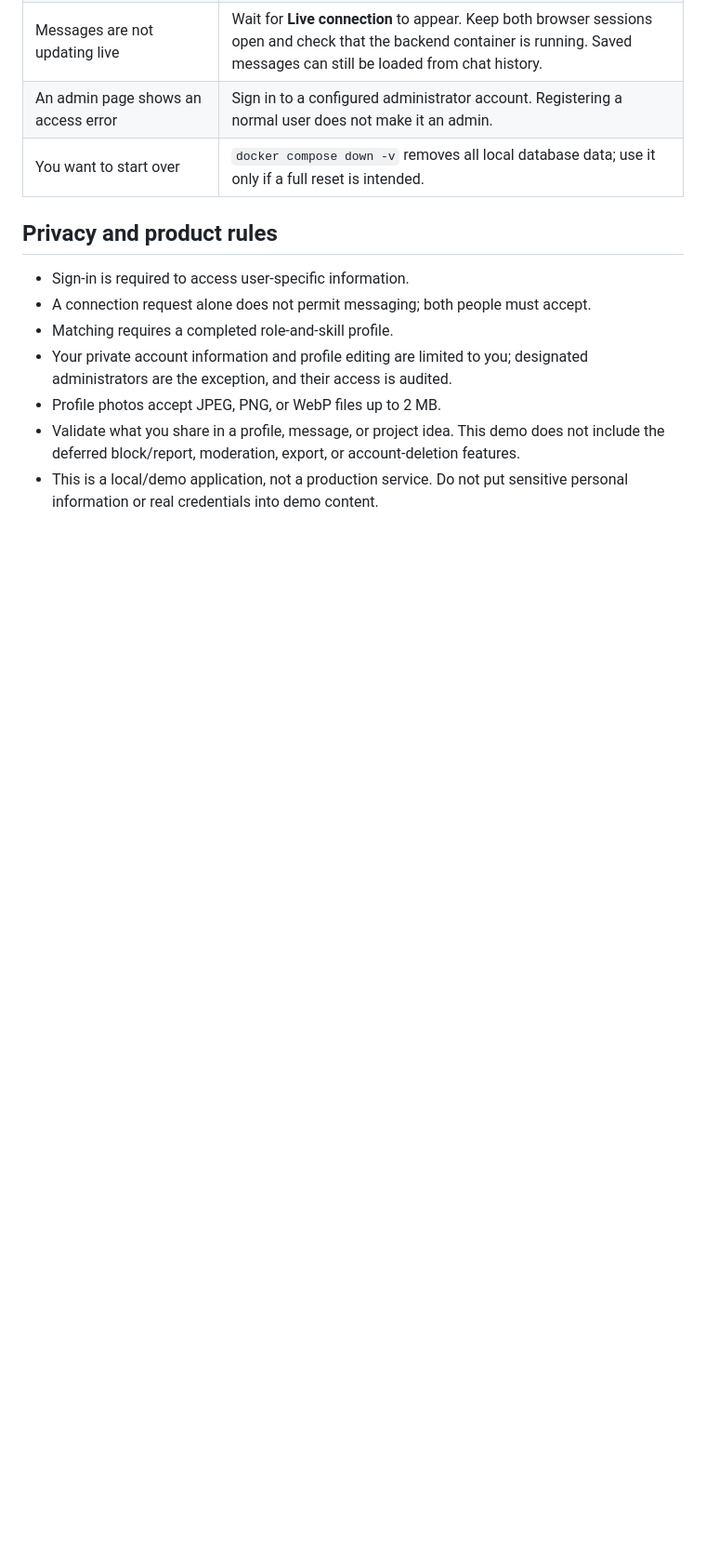
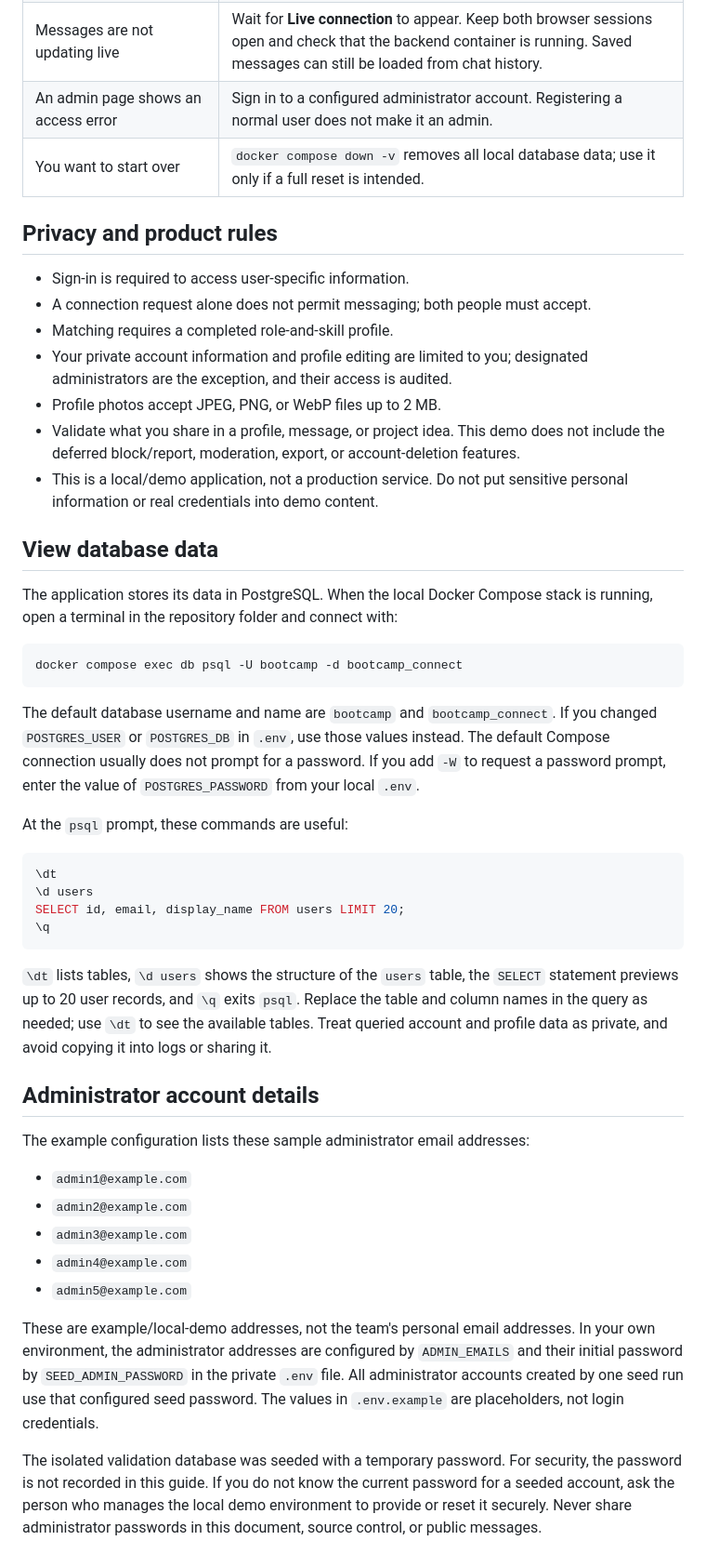
Before and after one commit to BLedge99/tech-native-connect, a Markdown page: Instructions.md, the part around the change. Shown at 93% size. Drawn GitHub-style; blank space fills up the shorter version.

Commit message:
updated Instructions file

````diff
--- a/Instructions.md
+++ b/Instructions.md
@@ -346,3 +346,56 @@ there may be no course, skill, or interest options to select.
   features.
 - This is a local/demo application, not a production service. Do not put
   sensitive personal information or real credentials into demo content.
+
+## View database data
+
+The application stores its data in PostgreSQL. When the local Docker Compose
+stack is running, open a terminal in the repository folder and connect with:
+
+```powershell
+docker compose exec db psql -U bootcamp -d bootcamp_connect
+```
+
+The default database username and name are `bootcamp` and `bootcamp_connect`.
+If you changed `POSTGRES_USER` or `POSTGRES_DB` in `.env`, use those values
+instead. The default Compose connection usually does not prompt for a password.
+If you add `-W` to request a password prompt, enter the value of
+`POSTGRES_PASSWORD` from your local `.env`.
+
+At the `psql` prompt, these commands are useful:
+
+```sql
+\dt
+\d users
+SELECT id, email, display_name FROM users LIMIT 20;
+\q
+```
+
+`\dt` lists tables, `\d users` shows the structure of the `users` table, the
+`SELECT` statement previews up to 20 user records, and `\q` exits `psql`.
+Replace the table and column names in the query as needed; use `\dt` to see the
+available tables. Treat queried account and profile data as private, and avoid
+copying it into logs or sharing it.
+
+## Administrator account details
+
+The example configuration lists these sample administrator email addresses:
+
+- `admin1@example.com`
+- `admin2@example.com`
+- `admin3@example.com`
+- `admin4@example.com`
+- `admin5@example.com`
+
+These are example/local-demo addresses, not the team's personal email
+addresses. In your own environment, the administrator addresses are configured
+by `ADMIN_EMAILS` and their initial password by `SEED_ADMIN_PASSWORD` in the
+private `.env` file. All administrator accounts created by one seed run use
+that configured seed password. The values in `.env.example` are placeholders,
+not login credentials.
+
+The isolated validation database was seeded with a temporary password. For
+security, the password is not recorded in this guide. If you do not know the
+current password for a seeded account, ask the person who manages the local
+demo environment to provide or reset it securely. Never share administrator
+passwords in this document, source control, or public messages.
````
